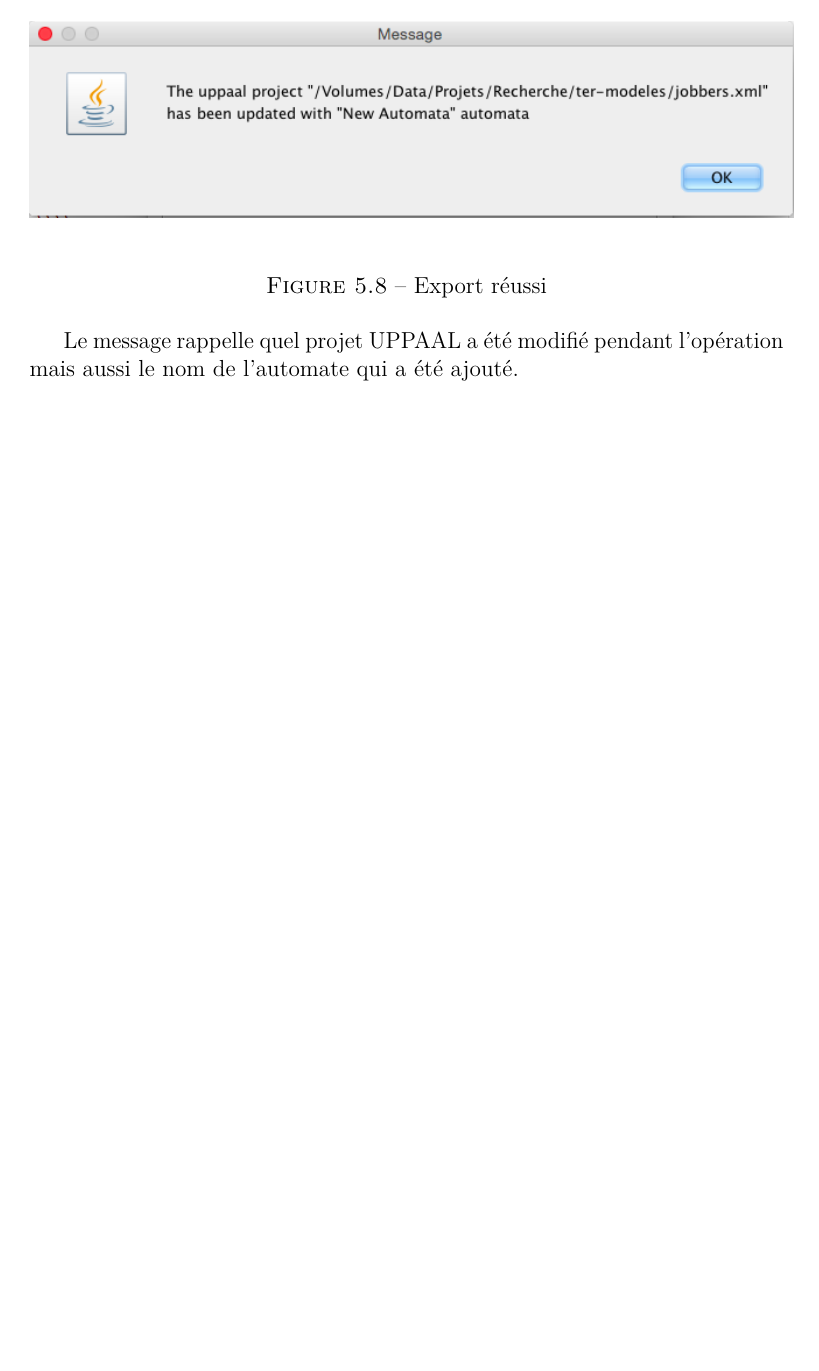
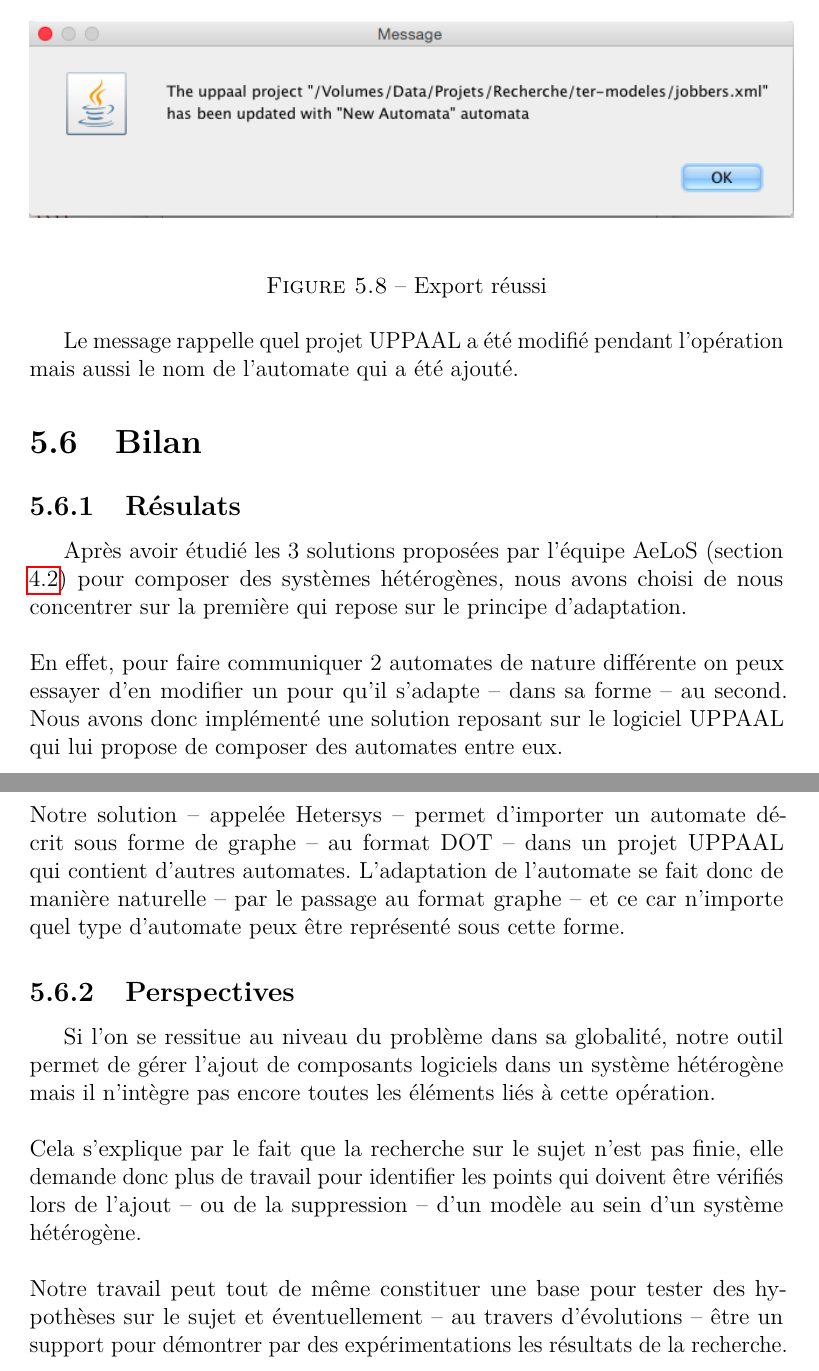
Before and after one commit to masters-info-nantes/ter-modeles, a LaTeX document (rapport/rapport.tex): part of page 18 of 18 before the commit and two parts of pages 17 and 18 of 18 after it, the two joined at a grey line, cut so that both start at the same text, the shorter picture padded with empty space. Compiled offline with pdfLaTeX.

Commit message:
Add bilan section in report

```diff
--- a/rapport/rapport.tex
+++ b/rapport/rapport.tex
@@ -433,4 +411,27 @@ l'utilisateur quand celui-ci est terminé.
 Le message rappelle quel projet UPPAAL a été modifié pendant l'opération mais
 aussi le nom de l'automate qui a été ajouté.
 
+\section{Bilan}
+\subsection{Résulats}
+Après avoir étudié les 3 solutions proposées par l'équipe AeLoS (section \ref{sec:Solutions}) pour composer des systèmes hétérogènes,
+nous avons choisi de nous concentrer sur la première qui repose sur le principe d'adaptation.
+\\\\
+En effet, pour faire communiquer 2 automates de nature différente on peux essayer d'en modifier un
+pour qu'il s'adapte -- dans sa forme -- au second. Nous avons donc implémenté une solution reposant sur
+le logiciel UPPAAL qui lui propose de composer des automates entre eux.
+\\\\
+Notre solution -- appelée Hetersys -- permet d'importer un automate décrit sous forme de graphe -- au format DOT --
+dans un projet UPPAAL qui contient d'autres automates. L'adaptation de l'automate se fait donc de manière naturelle
+-- par le passage au format graphe -- et ce car n'importe quel type d'automate peux être représenté sous cette forme.
+
+\subsection{Perspectives}
+Si l'on se ressitue au niveau du problème dans sa globalité, notre outil permet de gérer l'ajout de composants logiciels
+dans un système hétérogène mais il n'intègre pas encore toutes les éléments liés à cette opération.
+\\\\
+Cela s'explique par le fait que la recherche sur le sujet n'est pas finie, elle demande donc plus de travail pour identifier
+les points qui doivent être vérifiés lors de l'ajout -- ou de la suppression -- d'un modèle au sein d'un système hétérogène.
+\\\\
+Notre travail peut tout de même constituer une base pour tester des hypothèses sur le sujet et éventuellement  -- au travers
+d'évolutions -- être un support pour démontrer par des expérimentations les résultats de la recherche.
+
 \end{document}
```
Also changed, not shown: rapport/rapport.pdf, rapport/rapport.tex (24 more changed lines).
